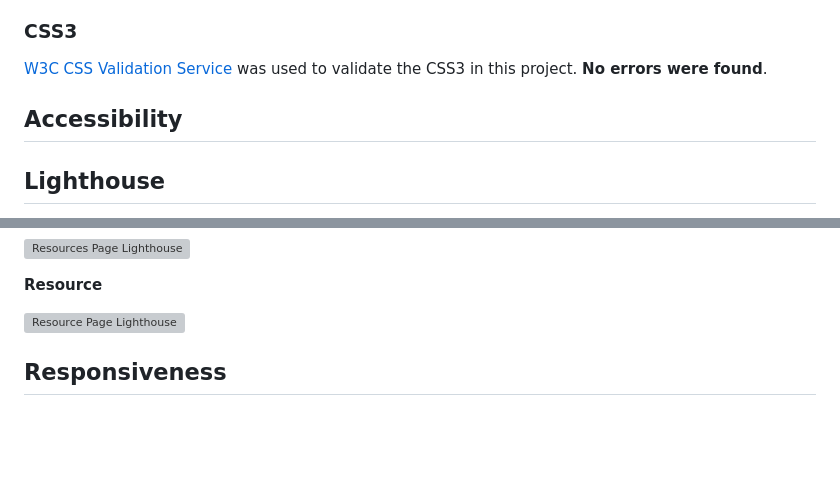
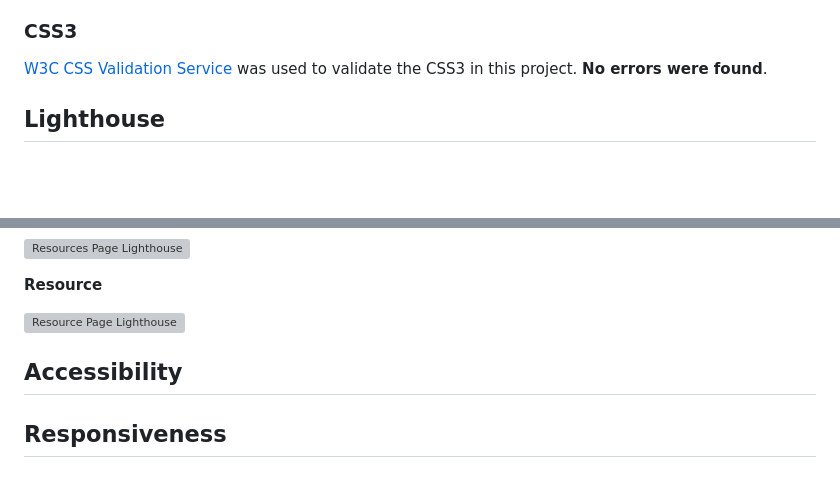
Before and after one commit to denham-ed/rescala, a Markdown page: documentation/docs/TESTING.md, 2 parts joined by grey strips. Drawn GitHub-style; blank space fills up the shorter version; grey boxes are pictures that could not be loaded.

Commit message:
Reorder Testing.md

```diff
--- a/documentation/docs/TESTING.md
+++ b/documentation/docs/TESTING.md
@@ -156,7 +156,7 @@ No errors or warnings were raised during this testing.
 [W3C CSS Validation Service](https://jigsaw.w3.org/css-validator/ 'Link to W3C CSS') was used to validate the CSS3 in this project. **No errors were found**.
 
 
-## Accessibility
+
 
 ## Lighthouse
 
@@ -207,5 +207,5 @@ On the whole, high scores were obtained; see below for more information and plan
 ![Resource Page Lighthouse](../testing_images/resource_lighthouse.png)
 
 
-
+## Accessibility
 ## Responsiveness
```
